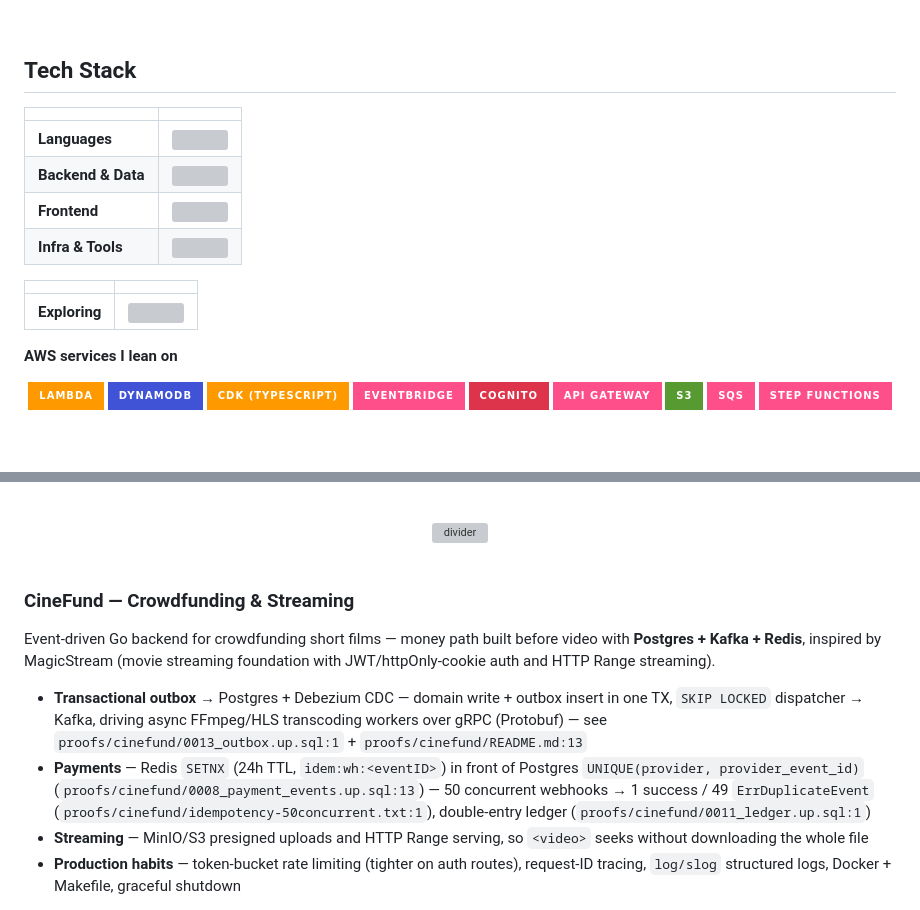
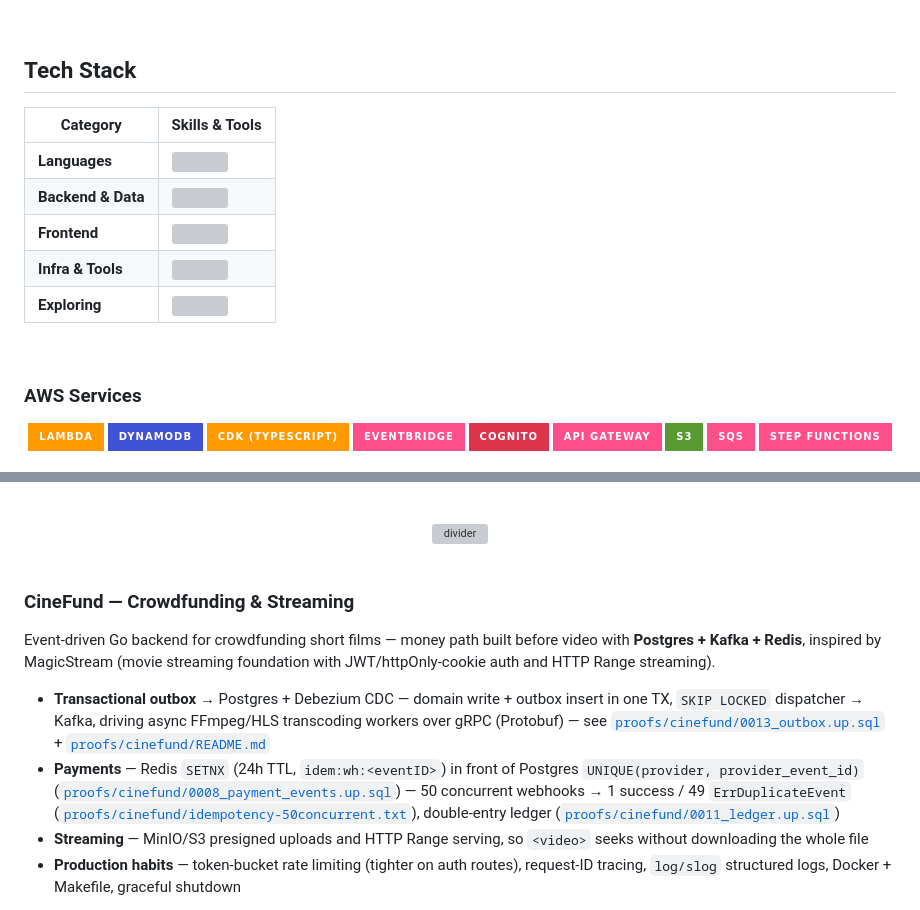
Before and after one commit to maczeo11/maczeo11, a Markdown page: README.md, 2 parts joined by grey strips. Rendered like a GitHub page; badges without logos; blank space fills up the shorter version; grey boxes are pictures that could not be loaded.

Commit message:
style(readme): typography, table alignment, badge layout, and spacing polish

```diff
--- a/README.md
+++ b/README.md
@@ -43,18 +47,17 @@ The common thread: distributed systems that stay correct under load, with observ
 
 ## Tech Stack
 
-| | |
+| Category | Skills & Tools |
 |---|---|
 | **Languages** | <img src="https://skillicons.dev/icons?i=ts,python,go" /> |
 | **Backend & Data** | <img src="https://skillicons.dev/icons?i=fastapi,postgres,redis,mongodb,kafka" /> |
 | **Frontend** | <img src="https://skillicons.dev/icons?i=react" /> |
 | **Infra & Tools** | <img src="https://skillicons.dev/icons?i=aws,docker,linux,git" /> |
-
-| | |
-|---|---|
 | **Exploring** | <img src="https://skillicons.dev/icons?i=rust,spring" /> |
 
-**AWS services I lean on**
+<br/>
+
+### AWS Services
 
 <p align="center">
 <img src="https://img.shields.io/badge/Lambda-FF9900?style=for-the-badge&logo=awslambda&logoColor=white" />
@@ -172,6 +178,5 @@ The single authority for approval state on every faculty submission across three
 
 <br/>
-
 
 <div align="center">
 <img src="assets/divider.svg" width="100%" alt="divider" />
@@ -179,13 +184,12 @@ The single authority for approval state on every faculty submission across three
 
 <br/>
 
-
 ### CineFund — Crowdfunding & Streaming
 
 Event-driven Go backend for crowdfunding short films — money path built before video with **Postgres + Kafka + Redis**, inspired by MagicStream (movie streaming foundation with JWT/httpOnly-cookie auth and HTTP Range streaming).
 
-- **Transactional outbox** → Postgres + Debezium CDC — domain write + outbox insert in one TX, `SKIP LOCKED` dispatcher → Kafka, driving async FFmpeg/HLS transcoding workers over gRPC (Protobuf) — see `proofs/cinefund/0013_outbox.up.sql:1` + `proofs/cinefund/README.md:13`
-- **Payments** — Redis `SETNX` (24h TTL, `idem:wh:<eventID>`) in front of Postgres `UNIQUE(provider, provider_event_id)` (`proofs/cinefund/0008_payment_events.up.sql:13`) — 50 concurrent webhooks → 1 success / 49 `ErrDuplicateEvent` (`proofs/cinefund/idempotency-50concurrent.txt:1`), double-entry ledger (`proofs/cinefund/0011_ledger.up.sql:1`)
+- **Transactional outbox** → Postgres + Debezium CDC — domain write + outbox insert in one TX, `SKIP LOCKED` dispatcher → Kafka, driving async FFmpeg/HLS transcoding workers over gRPC (Protobuf) — see [`proofs/cinefund/0013_outbox.up.sql`](proofs/cinefund/0013_outbox.up.sql) + [`proofs/cinefund/README.md`](proofs/cinefund/README.md)
+- **Payments** — Redis `SETNX` (24h TTL, `idem:wh:<eventID>`) in front of Postgres `UNIQUE(provider, provider_event_id)` ([`proofs/cinefund/0008_payment_events.up.sql`](proofs/cinefund/0008_payment_events.up.sql)) — 50 concurrent webhooks → 1 success / 49 `ErrDuplicateEvent` ([`proofs/cinefund/idempotency-50concurrent.txt`](proofs/cinefund/idempotency-50concurrent.txt)), double-entry ledger ([`proofs/cinefund/0011_ledger.up.sql`](proofs/cinefund/0011_ledger.up.sql))
 - **Streaming** — MinIO/S3 presigned uploads and HTTP Range serving, so `<video>` seeks without downloading the whole file
 - **Production habits** — token-bucket rate limiting (tighter on auth routes), request-ID tracing, `log/slog` structured logs, Docker + Makefile, graceful shutdown
 
```
Also changed, not shown: other parts of README.md (+68 -31 lines).
